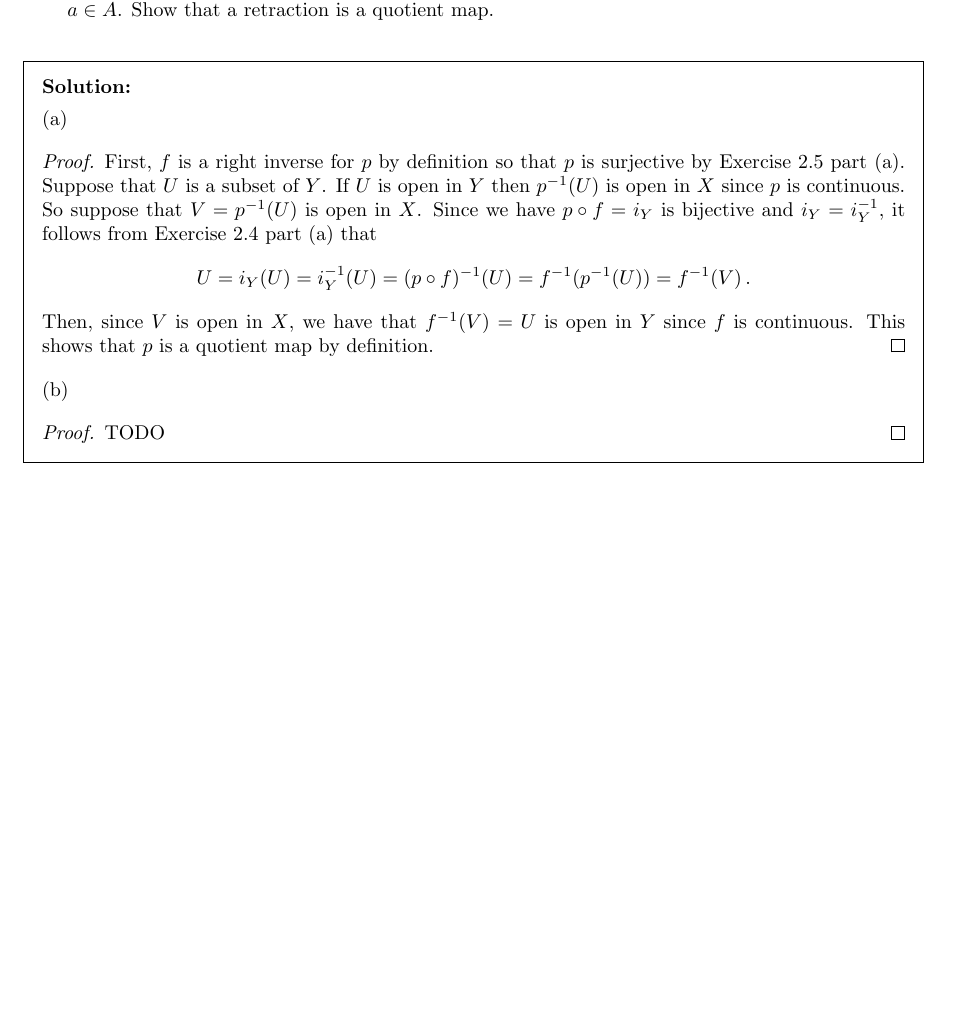
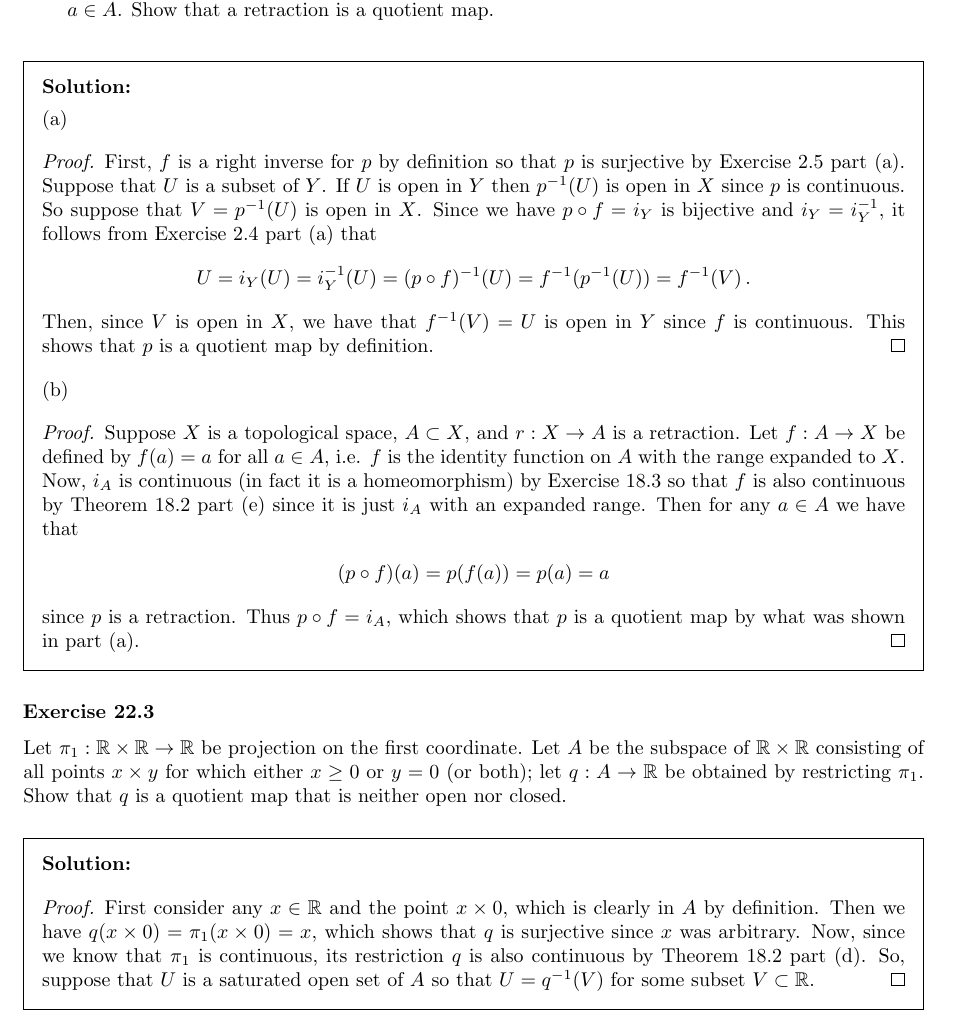
Before and after one commit to kyp44/Topology, a LaTeX problem sheet (solutions.tex, which reads sections/sec_22.tex): part of page 256 of 256, cut so that both start at the same text, the shorter picture padded with empty space. Compiled offline with pdfLaTeX.

Commit message:
-Working on exercise 22.3

```diff
--- a/sections/sec_22.tex
+++ b/sections/sec_22.tex
@@ -87,6 +87,29 @@
 
   (b)
   \qproof{
-    TODO
+    Suppose $X$ is a topological space, $A \ss X$, and $r: X \to A$ is a retraction.
+    Let $f: A \to X$ be defined by $f(a) = a$ for all $a \in A$, i.e. $f$ is the identity function on $A$ with the range expanded to $X$.
+    Now, $i_A$ is continuous (in fact it is a homeomorphism) by Exercise~18.3 so that $f$ is also continuous by Theorem~18.2 part~(e) since it is just $i_A$ with an expanded range.
+    Then for any $a \in A$ we have that
+    \gath{
+      (p \circ f)(a) = p(f(a)) = p(a) = a
+    }
+    since $p$ is a retraction.
+    Thus $p \circ f = i_A$, which shows that $p$ is a quotient map by what was shown in part~(a).
   }
 }
+
+\def\realss{\reals \times \reals}
+\exercise{3}{
+  Let $\pi_1: \realss \to \reals$ be projection on the first coordinate.
+  Let $A$ be the subspace of $\realss$ consisting of all points $x \times y$ for which either $x \geq 0$ or $y = 0$ (or both); let $q: A \to \reals$ be obtained by restricting $\pi_1$.
+  Show that $q$ is a quotient map that is neither open nor closed.
+}
+\sol{
+  \qproof{
+    First consider any $x \in \reals$ and the point $x \times 0$, which is clearly in $A$ by definition.
+    Then we have $q(x \times 0) = \pi_1(x \times 0) = x$, which shows that $q$ is surjective since $x$ was arbitrary.
+    Now, since we know that $\pi_1$ is continuous, its restriction $q$ is also continuous by Theorem~18.2 part~(d).
+    So, suppose that $U$ is a saturated open set of $A$ so that $U = \inv{q}(V)$ for some subset $V \ss \reals$.
+  }
+}
```
Also changed, not shown: macros.tex (+1 -1 lines).
